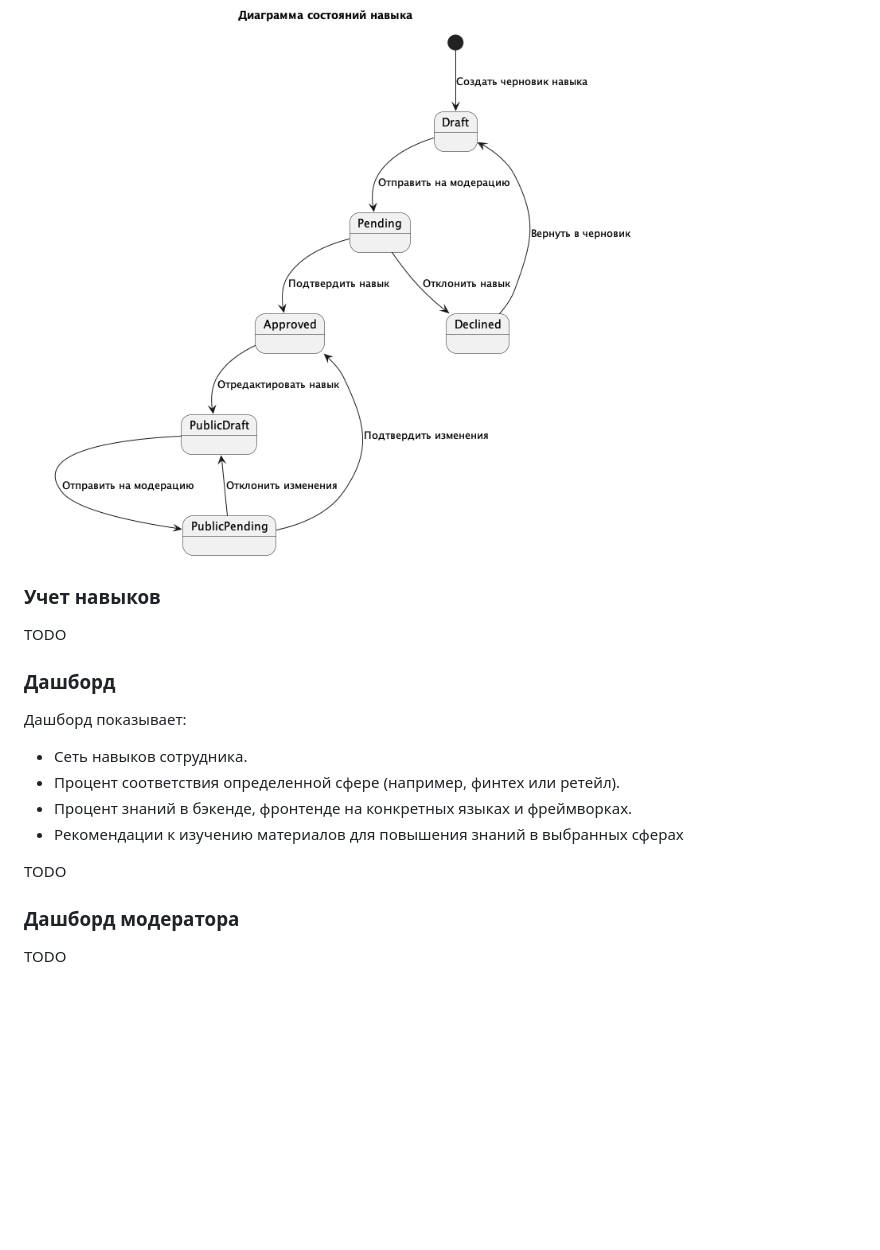
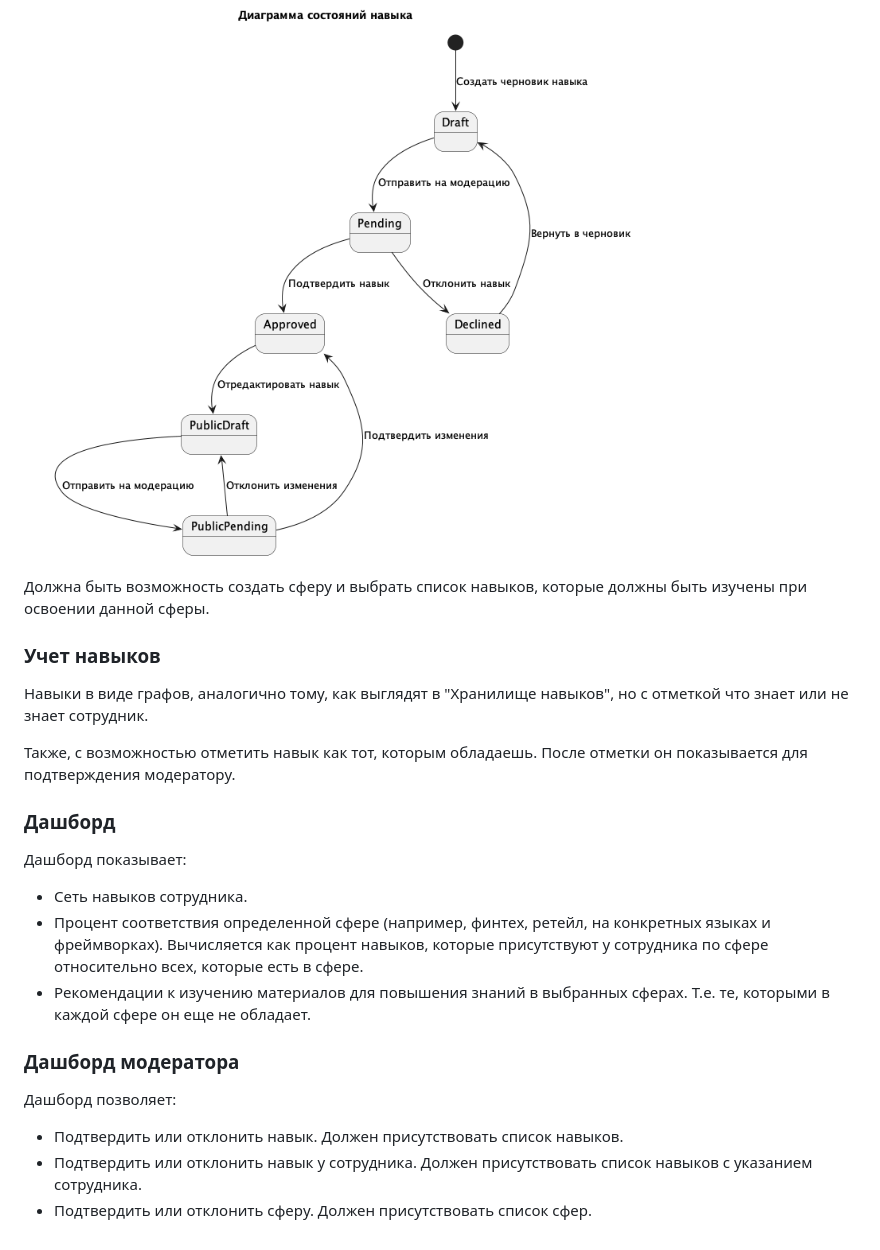
Before and after one commit to Garpix/garpix-skills, a Markdown page: docs/index.md, the part around the change printed below. Rendered like a GitHub page; blank space fills up the shorter version.

```diff
--- a/docs/index.md
+++ b/docs/index.md
@@ -56,20 +65,27 @@
 
 ![create_skill_states.png](create_skill_states.png)
 
+Должна быть возможность создать сферу и выбрать список навыков, которые должны быть изучены
+при освоении данной сферы.
+
 ### Учет навыков
 
-TODO
+Навыки в виде графов, аналогично тому, как выглядят в "Хранилище навыков",
+но с отметкой что знает или не знает сотрудник.
+
+Также, с возможностью отметить навык как тот, которым обладаешь. После отметки
+он показывается для подтверждения модератору.
 
 ### Дашборд
 
 Дашборд показывает:
 - Сеть навыков сотрудника.
-- Процент соответствия определенной сфере (например, финтех или ретейл).
-- Процент знаний в бэкенде, фронтенде на конкретных языках и фреймворках.
-- Рекомендации к изучению материалов для повышения знаний в выбранных сферах
-
-TODO
+- Процент соответствия определенной сфере (например, финтех, ретейл, на конкретных языках и фреймворках). Вычисляется как процент навыков, которые присутствуют у сотрудника по сфере относительно всех, которые есть в сфере.
+- Рекомендации к изучению материалов для повышения знаний в выбранных сферах. Т.е. те, которыми в каждой сфере он еще не обладает.
 
 ### Дашборд модератора
 
-TODO
+Дашборд позволяет:
+- Подтвердить или отклонить навык. Должен присутствовать список навыков.
+- Подтвердить или отклонить навык у сотрудника. Должен присутствовать список навыков с указанием сотрудника.
+- Подтвердить или отклонить сферу. Должен присутствовать список сфер.
```
Also changed, not shown: other parts of docs/index.md (+12 -3 lines), docs/example_network.jpg (added).
